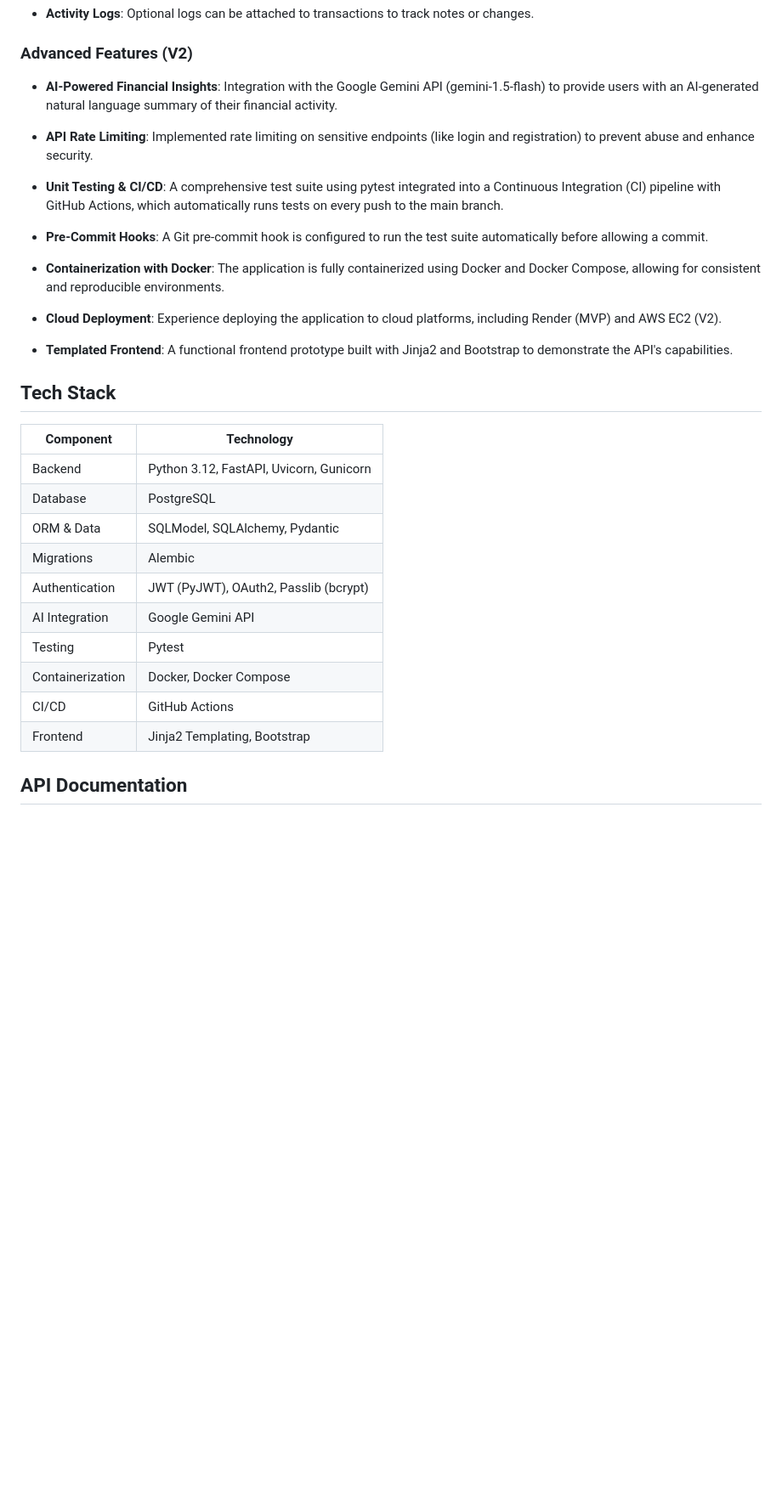
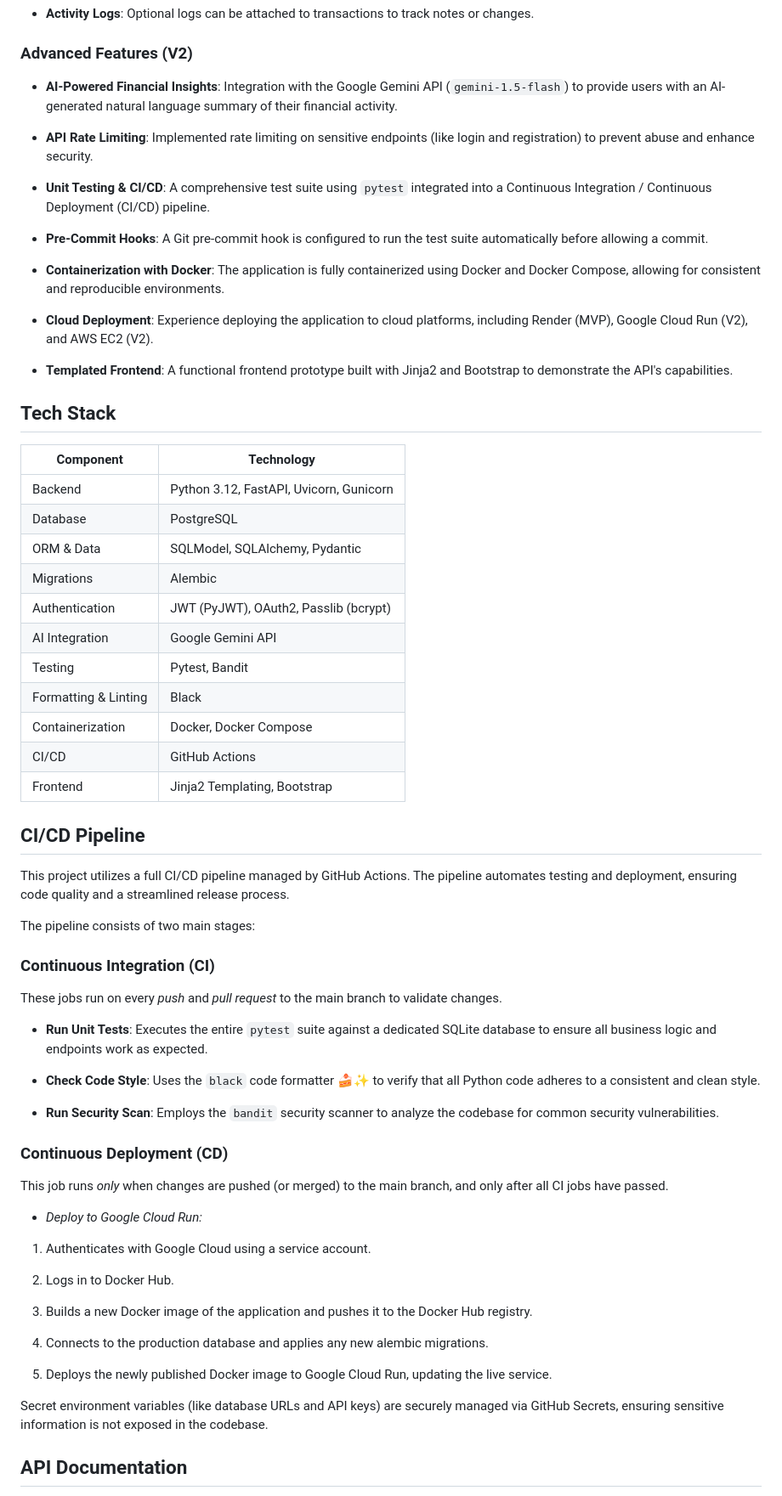
Before and after one commit to VeronicaLobos/marginal_wallet_api, a Markdown page: README.md, the part around one of its changes. Shown at 85% size. Rendered like a GitHub page; blank space fills up the shorter version.

Commit message:
docs: Update README with development and CI instructions

```diff
--- a/README.md
+++ b/README.md
@@ -24,34 +26,67 @@ The application is structured with a clear separation of features developed acro
 
 ### Advanced Features (V2)
 
-- **AI-Powered Financial Insights**: Integration with the Google Gemini API (gemini-1.5-flash) to provide users with an AI-generated natural language summary of their financial activity.
+- **AI-Powered Financial Insights**: Integration with the Google Gemini API (`gemini-1.5-flash`) to provide users with an AI-generated natural language summary of their financial activity.
 
 - **API Rate Limiting**: Implemented rate limiting on sensitive endpoints (like login and registration) to prevent abuse and enhance security.
 
-- **Unit Testing & CI/CD**: A comprehensive test suite using pytest integrated into a Continuous Integration (CI) pipeline with GitHub Actions, which automatically runs tests on every push to the main branch.
+- **Unit Testing & CI/CD**:  A comprehensive test suite using `pytest` integrated into a Continuous Integration / Continuous Deployment (CI/CD) pipeline.
 
 - **Pre-Commit Hooks**: A Git pre-commit hook is configured to run the test suite automatically before allowing a commit.
 
 - **Containerization with Docker**: The application is fully containerized using Docker and Docker Compose, allowing for consistent and reproducible environments.
 
-- **Cloud Deployment**: Experience deploying the application to cloud platforms, including Render (MVP) and AWS EC2 (V2).
+- **Cloud Deployment**: Experience deploying the application to cloud platforms, including Render (MVP), Google Cloud Run (V2), and AWS EC2 (V2).
 
 - **Templated Frontend**: A functional frontend prototype built with Jinja2 and Bootstrap to demonstrate the API's capabilities.
 
 ## Tech Stack
 
-| Component | Technology |
-|-----------|-----------|
+| Component | Technology               |
+|-----------|--------------------------|
 | Backend | Python 3.12, FastAPI, Uvicorn, Gunicorn |
-| Database | PostgreSQL |
+| Database | PostgreSQL               |
 | ORM & Data | SQLModel, SQLAlchemy, Pydantic |
-| Migrations | Alembic |
+| Migrations | Alembic                  |
 | Authentication | JWT (PyJWT), OAuth2, Passlib (bcrypt) |
-| AI Integration | Google Gemini API |
-| Testing | Pytest |
-| Containerization | Docker, Docker Compose |
-| CI/CD | GitHub Actions |
+| AI Integration | Google Gemini API        |
+| Testing | Pytest, Bandit           |
+| Formatting & Linting | Black                   |
+| Containerization | Docker, Docker Compose   |
+| CI/CD | GitHub Actions           |
 | Frontend | Jinja2 Templating, Bootstrap |
+
+## CI/CD Pipeline
+This project utilizes a full CI/CD pipeline managed by GitHub Actions. The pipeline automates testing and deployment, ensuring code quality and a streamlined release process.
+
+The pipeline consists of two main stages:
+
+### Continuous Integration (CI)
+These jobs run on every *push* and *pull request* to the main branch to validate changes.
+
+* **Run Unit Tests**: Executes the entire `pytest` suite against a dedicated SQLite database to ensure all business logic and endpoints work as expected.
+
+* **Check Code Style**: Uses the `black` code formatter 🍰✨ to verify that all Python code adheres to a consistent and clean style.
+
+* **Run Security Scan**: Employs the `bandit`  security scanner to analyze the codebase for common security vulnerabilities.
+
+### Continuous Deployment (CD)
+This job runs *only* when changes are pushed (or merged) to the main branch, and only after all CI jobs have passed.
+
+* *Deploy to Google Cloud Run:*
+
+1. Authenticates with Google Cloud using a service account.
+
+2. Logs in to Docker Hub.
+
+3. Builds a new Docker image of the application and pushes it to the Docker Hub registry.
+
+4. Connects to the production database and applies any new alembic migrations.
+
+5. Deploys the newly published Docker image to Google Cloud Run, updating the live service.
+
+Secret environment variables (like database URLs and API keys) are securely managed via GitHub Secrets, ensuring sensitive information is not exposed in the codebase.
+
 
 ## API Documentation
 
```
Also changed, not shown: other parts of README.md (+32 -8 lines).
